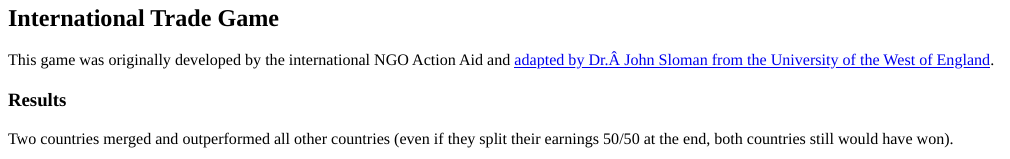
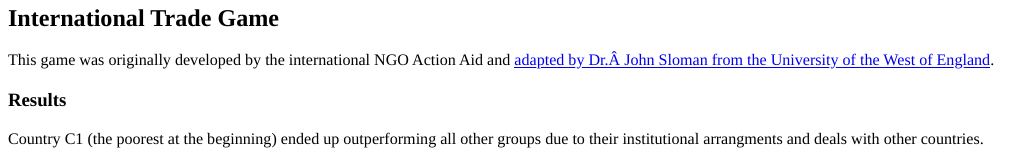
Before and after one commit to andrewheiss/econf19.classes.andrewheiss.com, an R Markdown document (content/class/09-class.Rmd): the page in a window 1100 px wide, from 330 px down. The pictures show the output file content/class/09-class.html that the author committed with the source, opened offline.

Commit message:
Oops, this was leftover from last time

````diff
--- a/content/class/09-class.Rmd
+++ b/content/class/09-class.Rmd
@@ -50,7 +50,7 @@ results_summary <- results %>%
   arrange(desc(pct_world))
 ```
 
-Two countries merged and outperformed all other countries (even if they split their earnings 50/50 at the end, both countries still would have won).
+Country C1 (the poorest at the beginning) ended up outperforming all other groups due to their institutional arrangments and deals with other countries.
 
 ```{r plot-results, echo=FALSE, fig.height=3.5}
 ggplot(results, aes(x = total, y = team)) +
````
Also changed, not shown: content/class/09-class.html.
